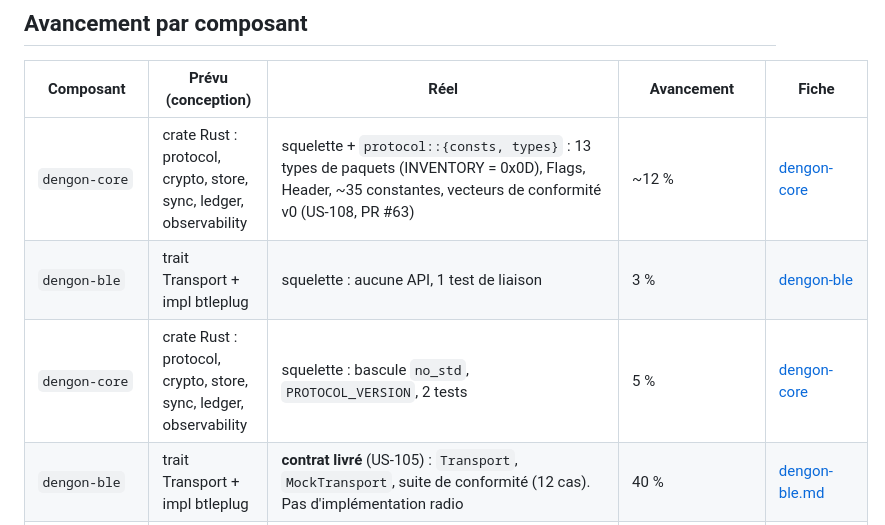
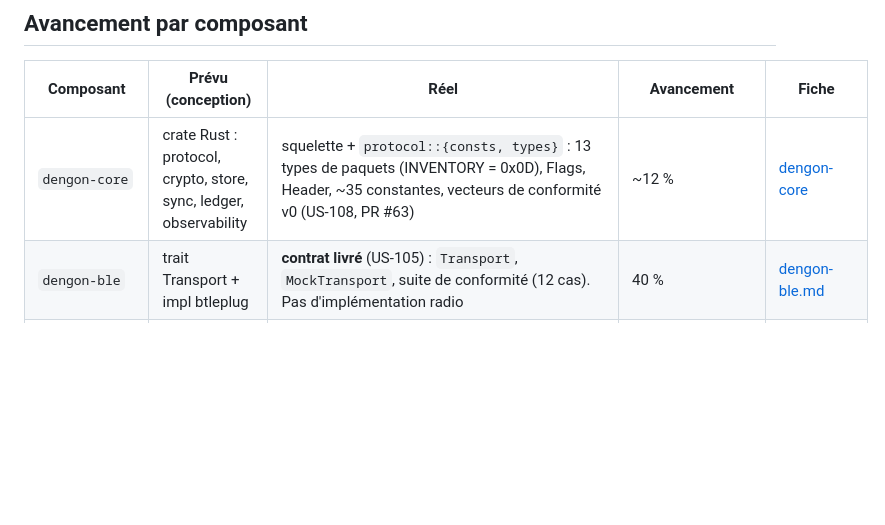
Before and after one commit to G1TS23/dengon, a Markdown page: docs/suivi/02-avancement.md, the part around the change. Rendered like a GitHub page; blank space fills up the shorter version.

Commit message:
docs(suivi): corrige les 3 dégâts de merge=union relevés au round 3 (#63)
- 02-avancement.md : ligne dengon-core dupliquée par le merge union,
  supprime l'ancienne (avant PR #63).
- 00-journal.md : entrée US-114 mal séparée de l'entrée du 25/09
  (--- manquant) + --- orphelin après le marqueur.
- modules/dengon-core.md : nombre de tests (3 -> 4 avec
  accept_vectors_with_ttl_above_1_have_relay_ok), date, et invariant
  ttl > 1 => RELAY_OK documenté.

Co-Authored-By: Claude Sonnet 5 <noreply@anthropic.com>
Claude-Session: https://claude.ai/code/session_016bzyYrjka1ehwbbVwwyny3

```diff
--- a/docs/suivi/02-avancement.md
+++ b/docs/suivi/02-avancement.md
@@ -13,8 +13,6 @@
 | Composant | Prévu (conception) | Réel | Avancement | Fiche |
 |---|---|---|---|---|
 | `dengon-core` | crate Rust : protocol, crypto, store, sync, ledger, observability | squelette + `protocol::{consts, types}` : 13 types de paquets (INVENTORY = 0x0D), Flags, Header, ~35 constantes, vecteurs de conformité v0 (US-108, PR #63) | ~12 % | [dengon-core](modules/dengon-core.md) |
-| `dengon-ble` | trait Transport + impl btleplug | squelette : aucune API, 1 test de liaison | 3 % | [dengon-ble](modules/dengon-ble.md) |
-| `dengon-core` | crate Rust : protocol, crypto, store, sync, ledger, observability | squelette : bascule `no_std`, `PROTOCOL_VERSION`, 2 tests | 5 % | [dengon-core](modules/dengon-core.md) |
 | `dengon-ble` | trait Transport + impl btleplug | **contrat livré** (US-105) : `Transport`, `MockTransport`, suite de conformité (12 cas). Pas d'implémentation radio | 40 % | [dengon-ble.md](modules/dengon-ble.md) |
 | `dengon-node` | binaire CLI (nœud headless) | squelette : `main` affiche sa version | 3 % | [dengon-node](modules/dengon-node.md) |
 | `dengon-sim` | simulateur multi-nœuds | squelette : lib + bin, graine fixe déclarée | 3 % | [dengon-sim](modules/dengon-sim.md) |
```
Also changed, not shown: docs/suivi/00-journal.md (+1 -1 lines), 1 other file.
